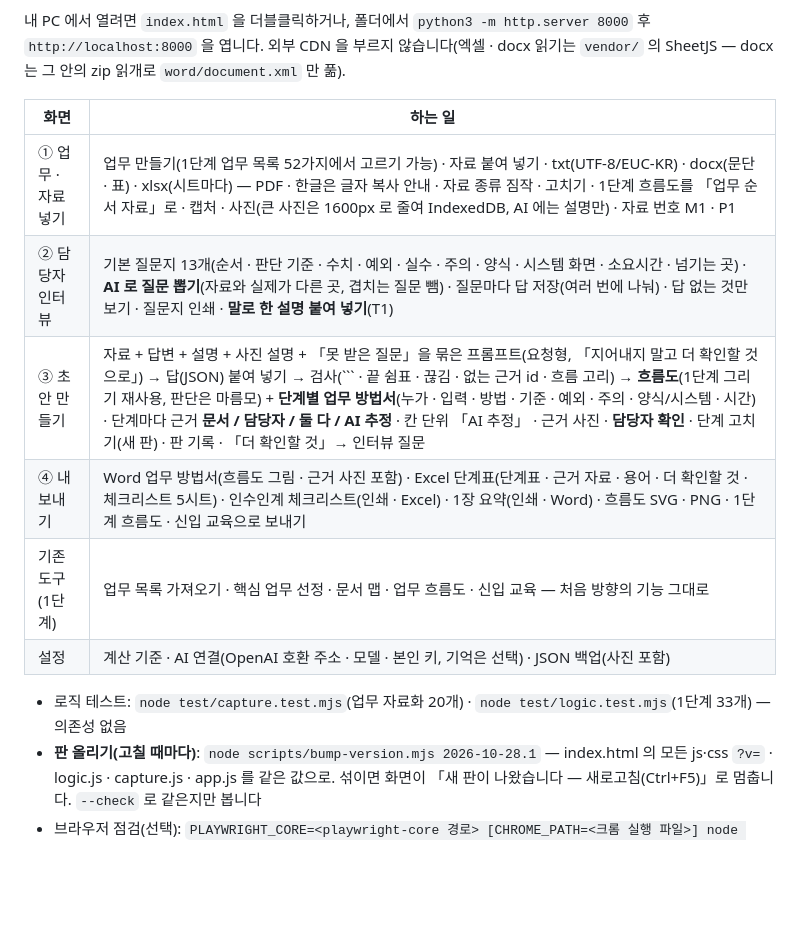
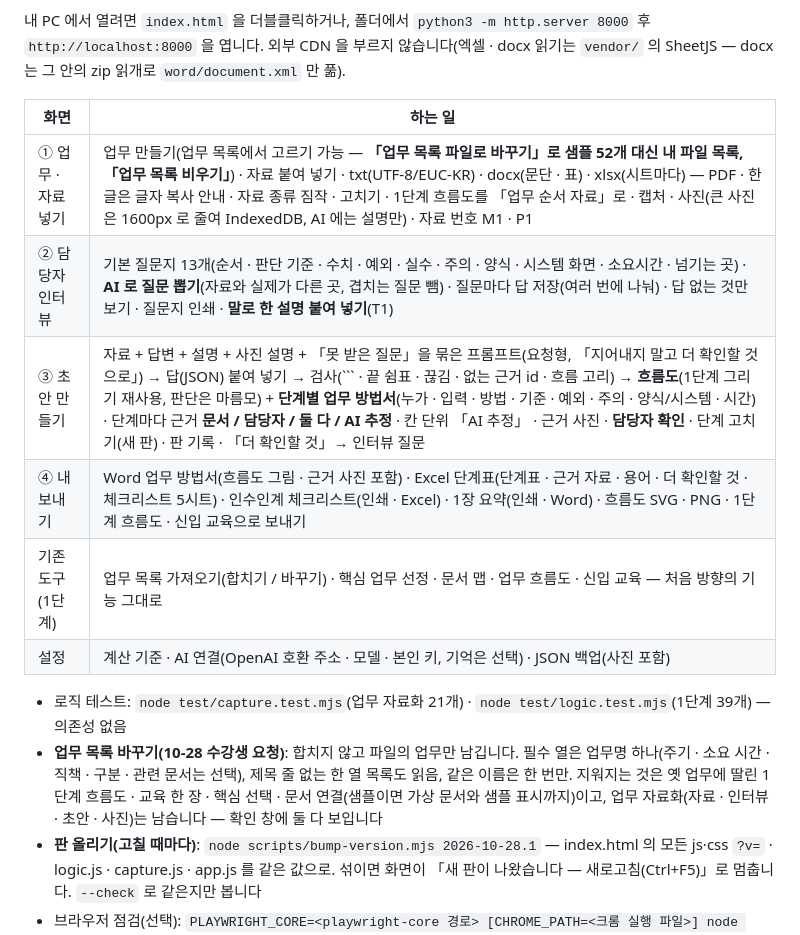
Before and after one commit to aebonlee/data10-00, a Markdown page: view/data10-09/readme.md, the part around the change. GitHub-like rendering; blank space fills up the shorter version.

Commit message:
허브 열람 — data10-09 업무 목록 교체
Co-Authored-By: Claude Opus 5.5 <noreply@anthropic.com>

````diff
--- a/view/data10-09/readme.md
+++ b/view/data10-09/readme.md
@@ -23,14 +23,15 @@
 
 | 화면 | 하는 일 |
 |---|---|
-| ① 업무 · 자료 넣기 | 업무 만들기(1단계 업무 목록 52가지에서 고르기 가능) · 자료 붙여 넣기 · txt(UTF-8/EUC-KR) · docx(문단 · 표) · xlsx(시트마다) — PDF · 한글은 글자 복사 안내 · 자료 종류 짐작 · 고치기 · 1단계 흐름도를 「업무 순서 자료」로 · 캡처 · 사진(큰 사진은 1600px 로 줄여 IndexedDB, AI 에는 설명만) · 자료 번호 M1 · P1 |
+| ① 업무 · 자료 넣기 | 업무 만들기(업무 목록에서 고르기 가능 — **「업무 목록 파일로 바꾸기」로 샘플 52개 대신 내 파일 목록, 「업무 목록 비우기」**) · 자료 붙여 넣기 · txt(UTF-8/EUC-KR) · docx(문단 · 표) · xlsx(시트마다) — PDF · 한글은 글자 복사 안내 · 자료 종류 짐작 · 고치기 · 1단계 흐름도를 「업무 순서 자료」로 · 캡처 · 사진(큰 사진은 1600px 로 줄여 IndexedDB, AI 에는 설명만) · 자료 번호 M1 · P1 |
 | ② 담당자 인터뷰 | 기본 질문지 13개(순서 · 판단 기준 · 수치 · 예외 · 실수 · 주의 · 양식 · 시스템 화면 · 소요시간 · 넘기는 곳) · **AI 로 질문 뽑기**(자료와 실제가 다른 곳, 겹치는 질문 뺌) · 질문마다 답 저장(여러 번에 나눠) · 답 없는 것만 보기 · 질문지 인쇄 · **말로 한 설명 붙여 넣기**(T1) |
 | ③ 초안 만들기 | 자료 + 답변 + 설명 + 사진 설명 + 「못 받은 질문」을 묶은 프롬프트(요청형, 「지어내지 말고 더 확인할 것으로」) → 답(JSON) 붙여 넣기 → 검사(``` · 끝 쉼표 · 끊김 · 없는 근거 id · 흐름 고리) → **흐름도**(1단계 그리기 재사용, 판단은 마름모) + **단계별 업무 방법서**(누가 · 입력 · 방법 · 기준 · 예외 · 주의 · 양식/시스템 · 시간) · 단계마다 근거 **문서 / 담당자 / 둘 다 / AI 추정** · 칸 단위 「AI 추정」 · 근거 사진 · **담당자 확인** · 단계 고치기(새 판) · 판 기록 · 「더 확인할 것」→ 인터뷰 질문 |
 | ④ 내보내기 | Word 업무 방법서(흐름도 그림 · 근거 사진 포함) · Excel 단계표(단계표 · 근거 자료 · 용어 · 더 확인할 것 · 체크리스트 5시트) · 인수인계 체크리스트(인쇄 · Excel) · 1장 요약(인쇄 · Word) · 흐름도 SVG · PNG · 1단계 흐름도 · 신입 교육으로 보내기 |
-| 기존 도구 (1단계) | 업무 목록 가져오기 · 핵심 업무 선정 · 문서 맵 · 업무 흐름도 · 신입 교육 — 처음 방향의 기능 그대로 |
+| 기존 도구 (1단계) | 업무 목록 가져오기(합치기 / 바꾸기) · 핵심 업무 선정 · 문서 맵 · 업무 흐름도 · 신입 교육 — 처음 방향의 기능 그대로 |
 | 설정 | 계산 기준 · AI 연결(OpenAI 호환 주소 · 모델 · 본인 키, 기억은 선택) · JSON 백업(사진 포함) |
 
-- 로직 테스트: `node test/capture.test.mjs`(업무 자료화 20개) · `node test/logic.test.mjs`(1단계 33개) — 의존성 없음
+- 로직 테스트: `node test/capture.test.mjs`(업무 자료화 21개) · `node test/logic.test.mjs`(1단계 39개) — 의존성 없음
+- **업무 목록 바꾸기(10-28 수강생 요청)**: 합치지 않고 파일의 업무만 남깁니다. 필수 열은 업무명 하나(주기 · 소요 시간 · 직책 · 구분 · 관련 문서는 선택), 제목 줄 없는 한 열 목록도 읽음, 같은 이름은 한 번만. 지워지는 것은 옛 업무에 딸린 1단계 흐름도 · 교육 한 장 · 핵심 선택 · 문서 연결(샘플이면 가상 문서와 샘플 표시까지)이고, 업무 자료화(자료 · 인터뷰 · 초안 · 사진)는 남습니다 — 확인 창에 둘 다 보입니다
 - **판 올리기(고칠 때마다)**: `node scripts/bump-version.mjs 2026-10-28.1` — index.html 의 모든 js·css `?v=` · logic.js · capture.js · app.js 를 같은 값으로. 섞이면 화면이 「새 판이 나왔습니다 — 새로고침(Ctrl+F5)」로 멈춥니다. `--check` 로 같은지만 봅니다
 - 브라우저 점검(선택): `PLAYWRIGHT_CORE=<playwright-core 경로> [CHROME_PATH=<크롬 실행 파일>] node scripts/check-capture.mjs` — 옛 판 자료 옮기기 · 망가진 자료 · 샘플 한 바퀴 · 파일 넣기 · 흐름도 글자 실측 · 내보내기 · 백업 · 4가지 폭 가로 넘침 · JS 오류. 1단계 화면은 `scripts/check-browser.mjs`
 - 샘플 엑셀 다시 만들기: `node scripts/make-samples.js` · 기획서 Word: `python3 scripts/make-docx.py`
````
